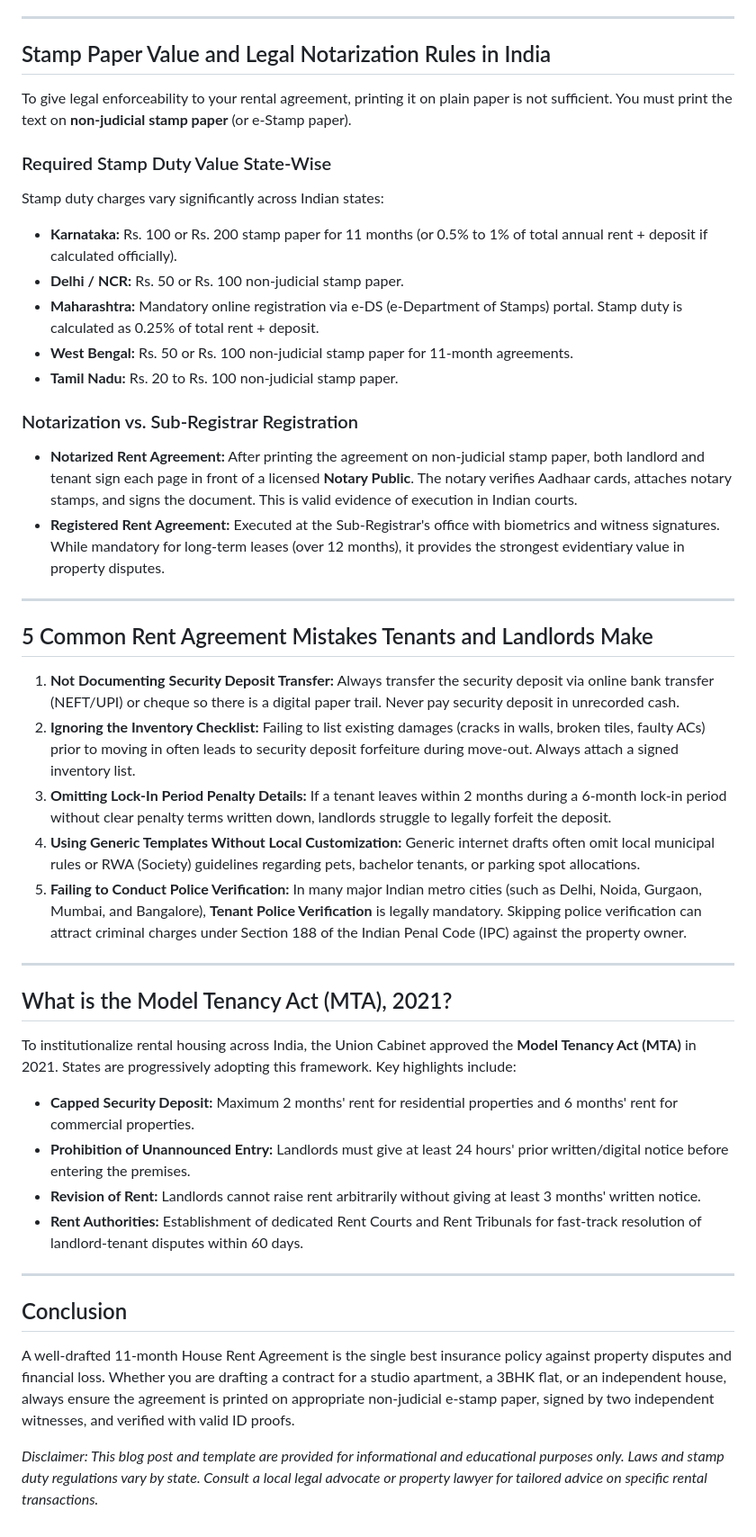
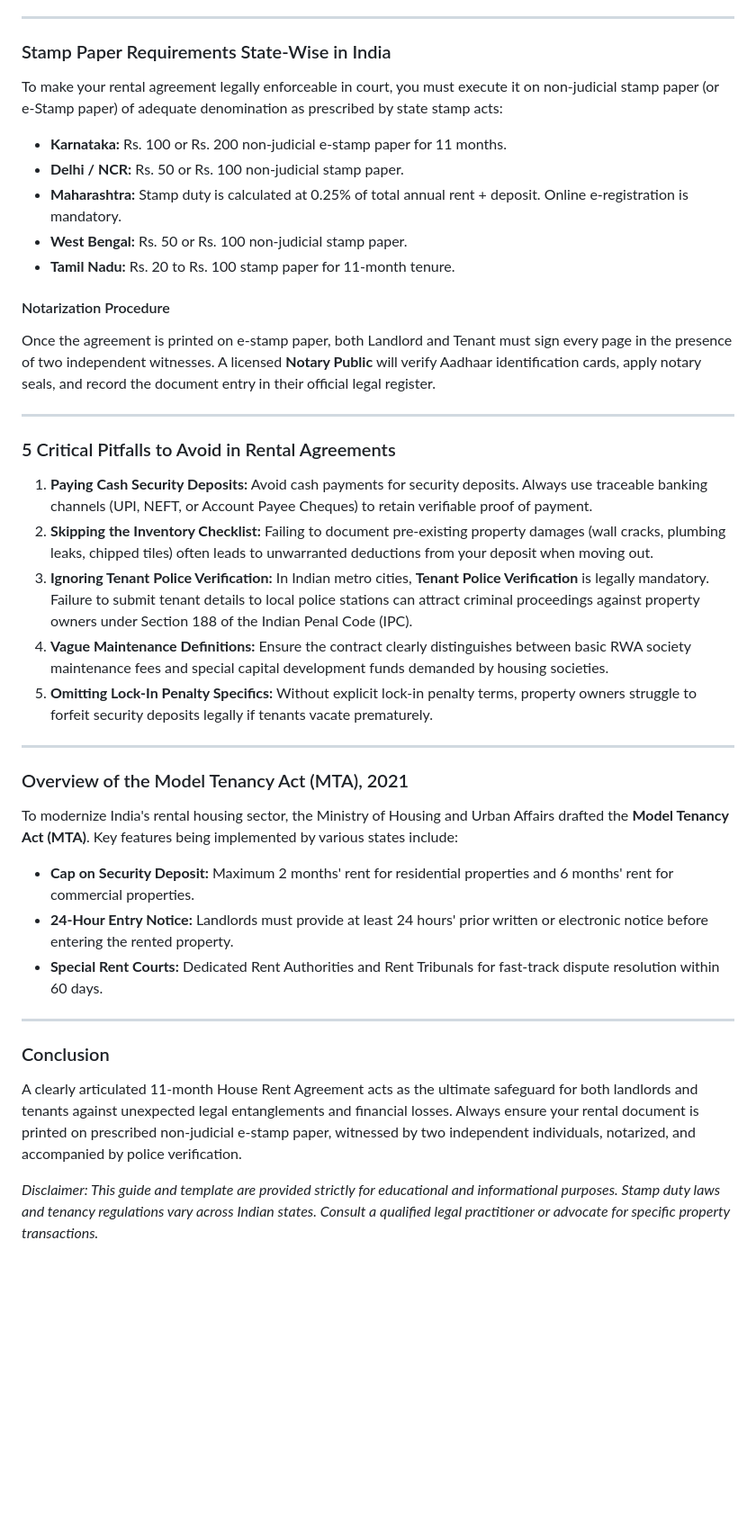
Before and after one commit to bantymaity/Freelegalformat, a Markdown page: posts/house-rent-agreement-format-india-draft-guide.md, the part around one of its changes. Shown at 90% size. GitHub-like rendering; blank space fills up the shorter version.

```diff
--- a/posts/house-rent-agreement-format-india-draft-guide.md
+++ b/posts/house-rent-agreement-format-india-draft-guide.md
@@ -165,48 +159,43 @@ WITNESSES:
 
 ---
 
-## Stamp Paper Value and Legal Notarization Rules in India
+### Stamp Paper Requirements State-Wise in India
 
-To give legal enforceability to your rental agreement, printing it on plain paper is not sufficient. You must print the text on **non-judicial stamp paper** (or e-Stamp paper).
+To make your rental agreement legally enforceable in court, you must execute it on non-judicial stamp paper (or e-Stamp paper) of adequate denomination as prescribed by state stamp acts:
 
-### Required Stamp Duty Value State-Wise
-Stamp duty charges vary significantly across Indian states:
+* **Karnataka:** Rs. 100 or Rs. 200 non-judicial e-stamp paper for 11 months.
+* **Delhi / NCR:** Rs. 50 or Rs. 100 non-judicial stamp paper.
+* **Maharashtra:** Stamp duty is calculated at 0.25% of total annual rent + deposit. Online e-registration is mandatory.
+* **West Bengal:** Rs. 50 or Rs. 100 non-judicial stamp paper.
+* **Tamil Nadu:** Rs. 20 to Rs. 100 stamp paper for 11-month tenure.
 
-* **Karnataka:** Rs. 100 or Rs. 200 stamp paper for 11 months (or 0.5% to 1% of total annual rent + deposit if calculated officially).
-* **Delhi / NCR:** Rs. 50 or Rs. 100 non-judicial stamp paper.
-* **Maharashtra:** Mandatory online registration via e-DS (e-Department of Stamps) portal. Stamp duty is calculated as 0.25% of total rent + deposit.
-* **West Bengal:** Rs. 50 or Rs. 100 non-judicial stamp paper for 11-month agreements.
-* **Tamil Nadu:** Rs. 20 to Rs. 100 non-judicial stamp paper.
-
-### Notarization vs. Sub-Registrar Registration
-* **Notarized Rent Agreement:** After printing the agreement on non-judicial stamp paper, both landlord and tenant sign each page in front of a licensed **Notary Public**. The notary verifies Aadhaar cards, attaches notary stamps, and signs the document. This is valid evidence of execution in Indian courts.
-* **Registered Rent Agreement:** Executed at the Sub-Registrar's office with biometrics and witness signatures. While mandatory for long-term leases (over 12 months), it provides the strongest evidentiary value in property disputes.
+#### Notarization Procedure
+Once the agreement is printed on e-stamp paper, both Landlord and Tenant must sign every page in the presence of two independent witnesses. A licensed **Notary Public** will verify Aadhaar identification cards, apply notary seals, and record the document entry in their official legal register.
 
 ---
 
-## 5 Common Rent Agreement Mistakes Tenants and Landlords Make
+### 5 Critical Pitfalls to Avoid in Rental Agreements
 
-1. **Not Documenting Security Deposit Transfer:** Always transfer the security deposit via online bank transfer (NEFT/UPI) or cheque so there is a digital paper trail. Never pay security deposit in unrecorded cash.
-2. **Ignoring the Inventory Checklist:** Failing to list existing damages (cracks in walls, broken tiles, faulty ACs) prior to moving in often leads to security deposit forfeiture during move-out. Always attach a signed inventory list.
-3. **Omitting Lock-In Period Penalty Details:** If a tenant leaves within 2 months during a 6-month lock-in period without clear penalty terms written down, landlords struggle to legally forfeit the deposit.
-4. **Using Generic Templates Without Local Customization:** Generic internet drafts often omit local municipal rules or RWA (Society) guidelines regarding pets, bachelor tenants, or parking spot allocations.
-5. **Failing to Conduct Police Verification:** In many major Indian metro cities (such as Delhi, Noida, Gurgaon, Mumbai, and Bangalore), **Tenant Police Verification** is legally mandatory. Skipping police verification can attract criminal charges under Section 188 of the Indian Penal Code (IPC) against the property owner.
+1. **Paying Cash Security Deposits:** Avoid cash payments for security deposits. Always use traceable banking channels (UPI, NEFT, or Account Payee Cheques) to retain verifiable proof of payment.
+2. **Skipping the Inventory Checklist:** Failing to document pre-existing property damages (wall cracks, plumbing leaks, chipped tiles) often leads to unwarranted deductions from your deposit when moving out.
+3. **Ignoring Tenant Police Verification:** In Indian metro cities, **Tenant Police Verification** is legally mandatory. Failure to submit tenant details to local police stations can attract criminal proceedings against property owners under Section 188 of the Indian Penal Code (IPC).
+4. **Vague Maintenance Definitions:** Ensure the contract clearly distinguishes between basic RWA society maintenance fees and special capital development funds demanded by housing societies.
+5. **Omitting Lock-In Penalty Specifics:** Without explicit lock-in penalty terms, property owners struggle to forfeit security deposits legally if tenants vacate prematurely.
 
 ---
 
-## What is the Model Tenancy Act (MTA), 2021?
+### Overview of the Model Tenancy Act (MTA), 2021
 
-To institutionalize rental housing across India, the Union Cabinet approved the **Model Tenancy Act (MTA)** in 2021. States are progressively adopting this framework. Key highlights include:
+To modernize India's rental housing sector, the Ministry of Housing and Urban Affairs drafted the **Model Tenancy Act (MTA)**. Key features being implemented by various states include:
 
-* **Capped Security Deposit:** Maximum 2 months' rent for residential properties and 6 months' rent for commercial properties.
-* **Prohibition of Unannounced Entry:** Landlords must give at least 24 hours' prior written/digital notice before entering the premises.
-* **Revision of Rent:** Landlords cannot raise rent arbitrarily without giving at least 3 months' written notice.
-* **Rent Authorities:** Establishment of dedicated Rent Courts and Rent Tribunals for fast-track resolution of landlord-tenant disputes within 60 days.
+* **Cap on Security Deposit:** Maximum 2 months' rent for residential properties and 6 months' rent for commercial properties.
+* **24-Hour Entry Notice:** Landlords must provide at least 24 hours' prior written or electronic notice before entering the rented property.
+* **Special Rent Courts:** Dedicated Rent Authorities and Rent Tribunals for fast-track dispute resolution within 60 days.
 
 ---
 
-## Conclusion
+### Conclusion
 
-A well-drafted 11-month House Rent Agreement is the single best insurance policy against property disputes and financial loss. Whether you are drafting a contract for a studio apartment, a 3BHK flat, or an independent house, always ensure the agreement is printed on appropriate non-judicial e-stamp paper, signed by two independent witnesses, and verified with valid ID proofs.
+A clearly articulated 11-month House Rent Agreement acts as the ultimate safeguard for both landlords and tenants against unexpected legal entanglements and financial losses. Always ensure your rental document is printed on prescribed non-judicial e-stamp paper, witnessed by two independent individuals, notarized, and accompanied by police verification.
 
-*Disclaimer: This blog post and template are provided for informational and educational purposes only. Laws and stamp duty regulations vary by state. Consult a local legal advocate or property lawyer for tailored advice on specific rental transactions.*
+*Disclaimer: This guide and template are provided strictly for educational and informational purposes. Stamp duty laws and tenancy regulations vary across Indian states. Consult a qualified legal practitioner or advocate for specific property transactions.*
```
Also changed, not shown: other parts of posts/house-rent-agreement-format-india-draft-guide.md (+125 -131 lines).
